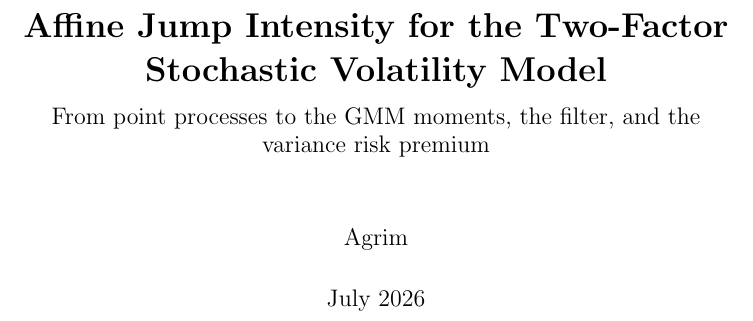
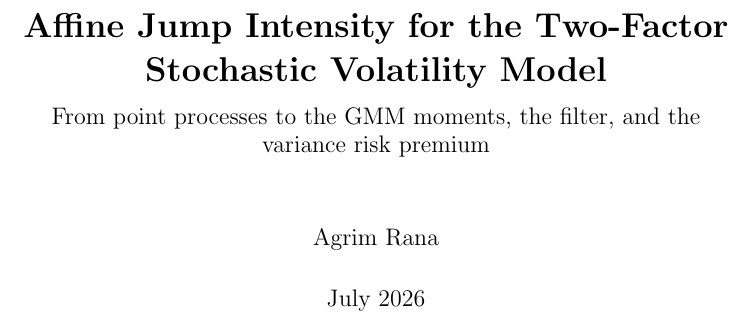
Before and after one commit to ragrim07/btc-jump-variance, a LaTeX thesis (docs/affine_intensity_theory.tex): part of page 1 of 30, cut so that both start at the same text. Compiled offline with pdfLaTeX.

Commit message:
Update affine_intensity_theory.tex

```diff
--- a/docs/affine_intensity_theory.tex
+++ b/docs/affine_intensity_theory.tex
@@ -48,7 +48,7 @@
 \title{\textbf{Affine Jump Intensity for the Two-Factor\\ Stochastic Volatility Model}\\[1ex]
 \large From point processes to the GMM moments, the filter, and the\\
 variance risk premium}
-\author{Agrim}
+\author{Agrim Rana}
 \date{July 2026}
 
 \begin{document}
```
